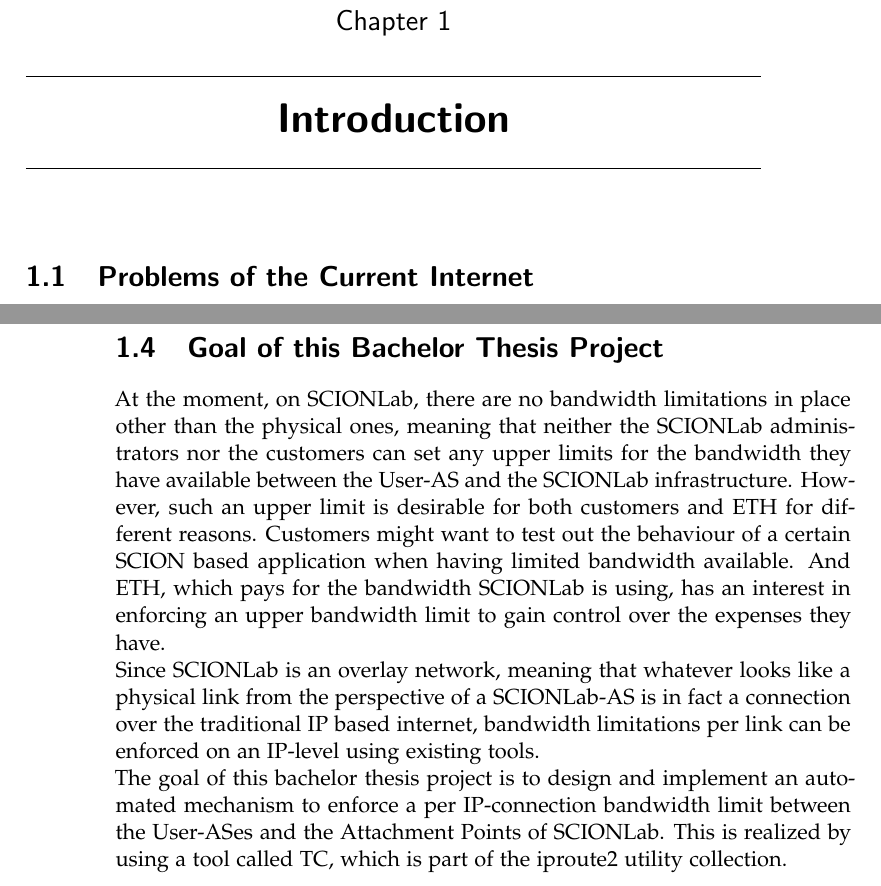
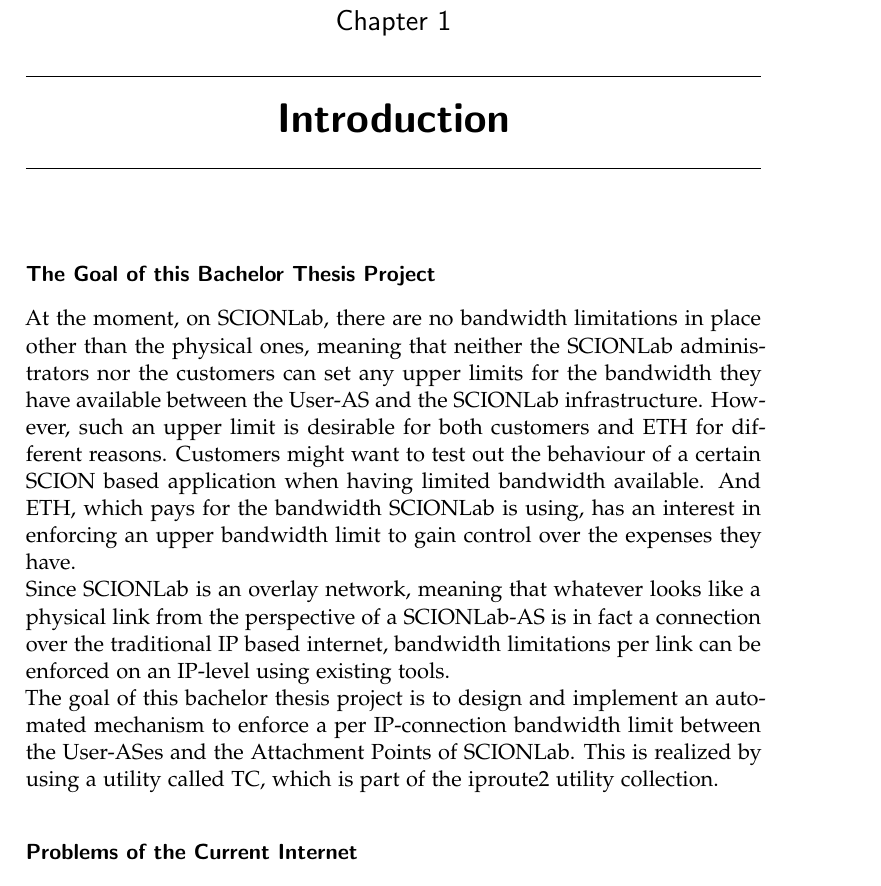
Before and after one commit to ManuelMeinen/Bandwidth_Limit_Enforcement_for_SCIONLab, a LaTeX thesis (thesis.tex, which reads text/chapters/chapter0_introduction.tex): two parts of pages 7 and 8 of 40 before the commit and part of page 7 of 40 after it, the two joined at a grey line, cut so that both start at the same text. Compiled offline with pdfLaTeX.

Commit message:
restructured introduction

```diff
--- a/text/chapters/chapter0_introduction.tex
+++ b/text/chapters/chapter0_introduction.tex
@@ -1,3 +1,2 @@
 \chapter{Introduction}
 
-\section{Problems of the Current Internet}
@@ -14,17 +3,9 @@
-\section{Goal of this Bachelor Thesis Project}
+\subsubsection{The Goal of this Bachelor Thesis Project}
 
 At the moment, on \acs{SCIONLab}, there are no bandwidth limitations in place other than the physical ones, meaning that neither the \acs{SCIONLab} administrators nor the customers can set any upper limits for the bandwidth they have available between the User-\acs{AS} and the \acs{SCIONLab} infrastructure. However, such an upper limit is desirable for both customers and \acs{ETH} for different reasons. Customers might want to test out the behaviour of a certain \acs{SCION} based application when having limited bandwidth available. And \acs{ETH}, which pays for the bandwidth \acs{SCIONLab} is using, has an interest in enforcing an upper bandwidth limit to gain control over the expenses they have.
 \\
 Since \acs{SCIONLab} is an overlay network, meaning that whatever looks like a physical link from the perspective of a \acs{SCIONLab}-\acs{AS} is in fact a connection over the traditional \acs{IP} based internet, bandwidth limitations per link can be enforced on an \acs{IP}-level using existing tools.
 \\
-The goal of this bachelor thesis project is to design and implement an automated mechanism to enforce a per \acs{IP}-connection bandwidth limit between the User-\acsp{AS} and the \aclp{AP} of \acs{SCIONLab}. This is realized by using a tool called \ac{TC}, which is part of the iproute2 utility collection.
+The goal of this bachelor thesis project is to design and implement an automated mechanism to enforce a per \acs{IP}-connection bandwidth limit between the User-\acsp{AS} and the \aclp{AP} of \acs{SCIONLab}. This is realized by using a utility called \ac{TC}, which is part of the iproute2 utility collection.
 
-%Today's society is heavily dependant on the internet and therefore also on it's underlying architecture. However, protocols like \ac{IP} and \ac{BGP} were not designed to withstand the threads that the internet is facing today. To address this issue, a research group around Prof. Adrian Perrig invented a novel internet architecture named \acs{SCION}, which stands for \textit{Scalability, Control and Isolation on Next-Generation Networks}.
-%\\
-%For \acp{ISP}, research institutions or in general administrators of \acp{AS} to test out \acs{SCION}, the Network Security Group of \acs{ETH} Zurich manages a distributed testbed called \acs{SCIONLab}. Customers of \acs{SCIONLab} can customize and download the configuration for setting up a \acs{SCION}-\ac{AS}. This \acs{SCION}-\ac{AS} connects then to one of \acs{ETH}'s \aclp{AP} and can therefore communicate  via the \acs{SCIONLab} infrastructure.
-%\\
-%At the moment there are no bandwidth limitations in place other than the physical ones, meaning that neither the \acs{SCIONLab} administrators nor the customers can set any upper limits for the bandwidth they have available between the User-\acs{AS} and the \acs{SCIONLab} infrastructure. However, such an upper limit is desirable for both customers and \acs{ETH} for different reasons. Customers might want to test out the behaviour of a certain \acs{SCION} based application when having limited bandwidth available. And \acs{ETH}, which pays for the bandwidth \acs{SCIONLab} is using, has an interest in enforcing an upper bandwidth limit to gain control over the expenses they have.
-%\\
-%Since \acs{SCIONLab} is an overlay network, meaning that whatever looks like a physical link from the perspective of a \acs{SCIONLab}-\acs{AS} is in fact a connection over the traditional \acs{IP} based internet, bandwidth limitations per link can be enforced on an \acs{IP}-level using existing tools.
-%\\
-%The goal of this bachelor thesis project is to design and implement an automated mechanism to enforce a per \acs{IP}-connection bandwidth limit between the User-\acsp{AS} and the \aclp{AP} of \acs{SCIONLab}. This is realized by using a tool called \ac{TC}, which is part of the iproute2 utility collection.
+\subsubsection{Problems of the Current Internet}
```
Also changed, not shown: thesis.pdf, text/chapters/chapter0_introduction.tex (20 more changed lines).
